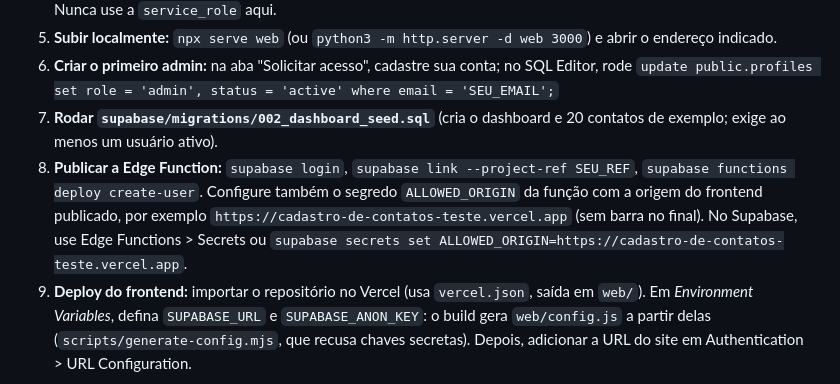
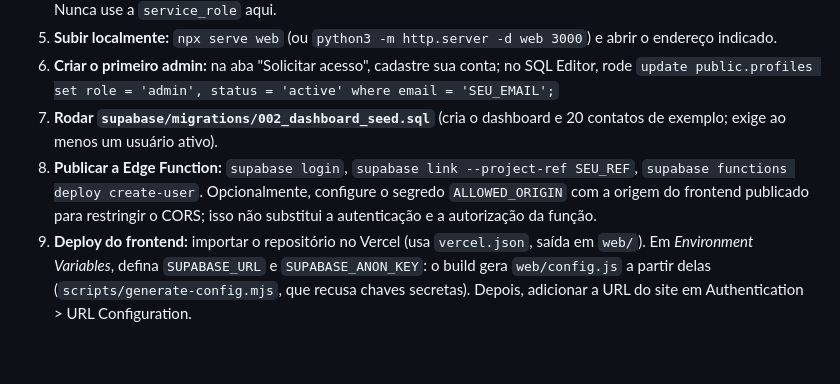
Before and after one commit to MuriloMartinsFerreira/Cadastro-de-contatos-teste, a Markdown page: README.md, the part around the change. Drawn GitHub-style; blank space fills up the shorter version.

Commit message:
docs: make optional CORS configuration accurate

```diff
--- a/README.md
+++ b/README.md
@@ -56,7 +56,7 @@ Essas duas limitações são importantes: o registro de auditoria e as regras de
 5. **Subir localmente:** `npx serve web` (ou `python3 -m http.server -d web 3000`) e abrir o endereço indicado.
 6. **Criar o primeiro admin:** na aba "Solicitar acesso", cadastre sua conta; no SQL Editor, rode `update public.profiles set role = 'admin', status = 'active' where email = 'SEU_EMAIL';`
 7. **Rodar `supabase/migrations/002_dashboard_seed.sql`** (cria o dashboard e 20 contatos de exemplo; exige ao menos um usuário ativo).
-8. **Publicar a Edge Function:** `supabase login`, `supabase link --project-ref SEU_REF`, `supabase functions deploy create-user`. Configure também o segredo `ALLOWED_ORIGIN` da função com a origem do frontend publicado, por exemplo `https://cadastro-de-contatos-teste.vercel.app` (sem barra no final). No Supabase, use Edge Functions > Secrets ou `supabase secrets set ALLOWED_ORIGIN=https://cadastro-de-contatos-teste.vercel.app`.
+8. **Publicar a Edge Function:** `supabase login`, `supabase link --project-ref SEU_REF`, `supabase functions deploy create-user`. Opcionalmente, configure o segredo `ALLOWED_ORIGIN` com a origem do frontend publicado para restringir o CORS; isso não substitui a autenticação e a autorização da função.
 9. **Deploy do frontend:** importar o repositório no Vercel (usa `vercel.json`, saída em `web/`). Em *Environment Variables*, defina `SUPABASE_URL` e `SUPABASE_ANON_KEY`: o build gera `web/config.js` a partir delas (`scripts/generate-config.mjs`, que recusa chaves secretas). Depois, adicionar a URL do site em Authentication > URL Configuration.
 
 ## Dados de demonstração (opcional)
```
